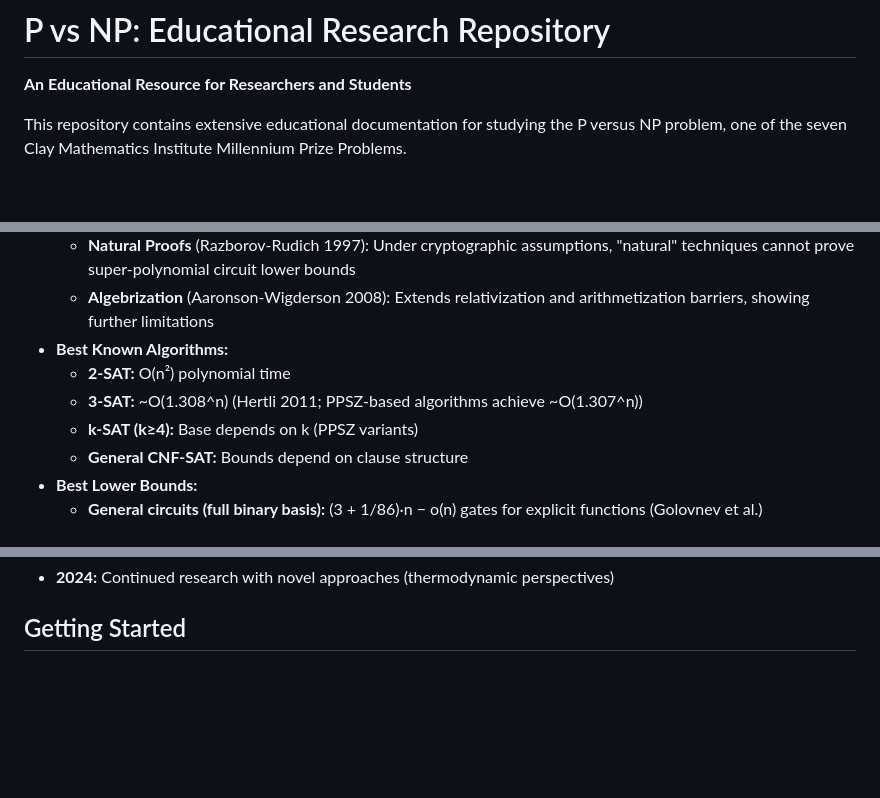
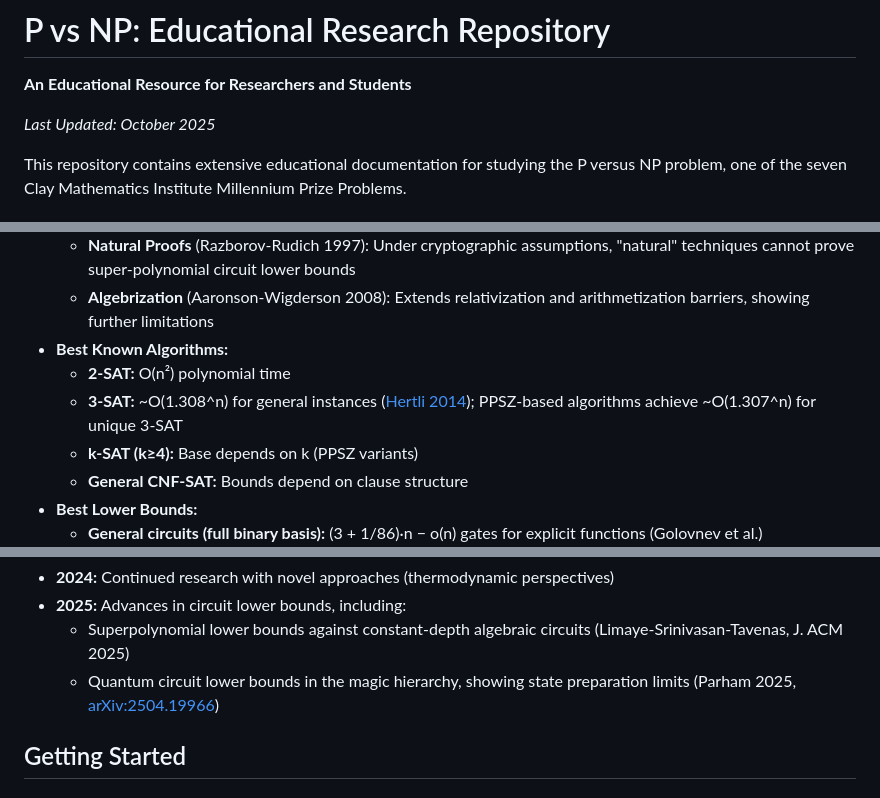
Before and after one commit to konard/p-vs-np, a Markdown page: README.md, 3 parts joined by grey strips. GitHub-like rendering; blank space fills up the shorter version.

Commit message:
Update README.md with verified corrections from issue #31
Fixed factual inaccuracies and added recent advances:
- Corrected Williams' result date from 2010 to 2011
- Updated arXiv reference link for Williams paper
- Clarified 3-SAT algorithm bounds (Hertli 2014 reference)
- Added 2025 circuit complexity advances (algebraic and quantum)
- Added "Last Updated: October 2025" date

🤖 Generated with [Claude Code](https://claude.com/claude-code)

Co-Authored-By: Claude <noreply@anthropic.com>

```diff
--- a/README.md
+++ b/README.md
@@ -1,6 +1,8 @@
 # P vs NP: Educational Research Repository
 
 **An Educational Resource for Researchers and Students**
+
+*Last Updated: October 2025*
 
 This repository contains extensive educational documentation for studying the P versus NP problem, one of the seven Clay Mathematics Institute Millennium Prize Problems.
 
@@ -100,7 +102,7 @@ All proof files are automatically verified by GitHub Actions workflows to ensure
   - **Algebrization** (Aaronson-Wigderson 2008): Extends relativization and arithmetization barriers, showing further limitations
 - **Best Known Algorithms:**
   - **2-SAT:** O(n²) polynomial time
-  - **3-SAT:** ~O(1.308^n) (Hertli 2011; PPSZ-based algorithms achieve ~O(1.307^n))
+  - **3-SAT:** ~O(1.308^n) for general instances ([Hertli 2014](https://epubs.siam.org/doi/10.1137/130919876)); PPSZ-based algorithms achieve ~O(1.307^n) for unique 3-SAT
   - **k-SAT (k≥4):** Base depends on k (PPSZ variants)
   - **General CNF-SAT:** Bounds depend on clause structure
 - **Best Lower Bounds:**
@@ -118,4 +120,7 @@ All proof files are automatically verified by GitHub Actions workflows to ensure
 - **2024:** Continued research with novel approaches (thermodynamic perspectives)
+- **2025:** Advances in circuit lower bounds, including:
+  - Superpolynomial lower bounds against constant-depth algebraic circuits (Limaye-Srinivasan-Tavenas, J. ACM 2025)
+  - Quantum circuit lower bounds in the magic hierarchy, showing state preparation limits (Parham 2025, [arXiv:2504.19966](https://arxiv.org/abs/2504.19966))
 
 ## Getting Started
 
```
Also changed, not shown: other parts of README.md (+1 -1 lines).
